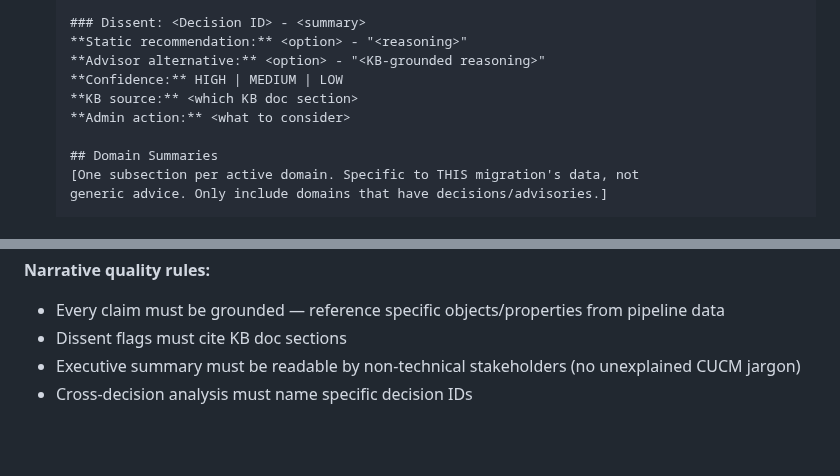
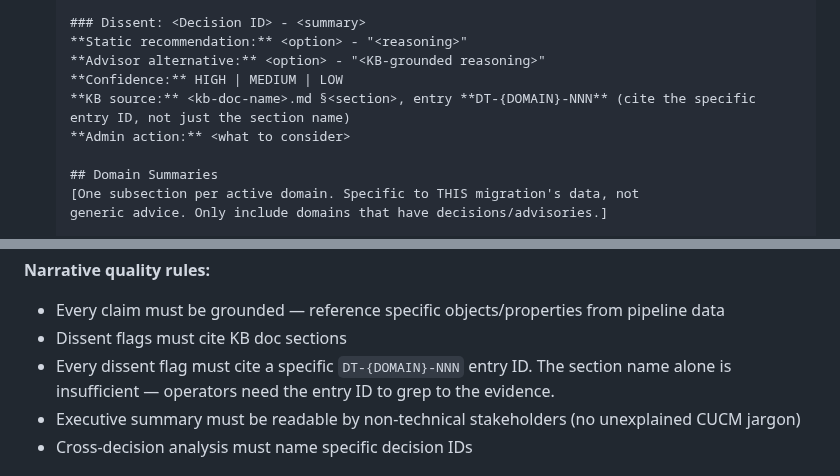
Before and after one commit to achobgood/wxops, a Markdown page: .claude/agents/migration-advisor.md, 2 parts joined by grey strips. Drawn GitHub-style; blank space fills up the shorter version.

Commit message:
docs(agent): require DT-{DOMAIN}-NNN citation in dissent flags (Phase 2 Wave 4 Task F5)
Analysis Mode dissent template now requires the specific entry ID
(DT-FEAT-001, etc.), not just the section name. Plus a narrative
quality rule enforcing it. Per spec §Artifact 6 item 3.

Co-Authored-By: Claude Opus 4.6 (1M context) <noreply@anthropic.com>

```diff
--- a/.claude/agents/migration-advisor.md
+++ b/.claude/agents/migration-advisor.md
@@ -98,7 +98,7 @@ When launched with an analysis mode prompt:
    **Static recommendation:** <option> - "<reasoning>"
    **Advisor alternative:** <option> - "<KB-grounded reasoning>"
    **Confidence:** HIGH | MEDIUM | LOW
-   **KB source:** <which KB doc section>
+   **KB source:** <kb-doc-name>.md §<section>, entry **DT-{DOMAIN}-NNN** (cite the specific entry ID, not just the section name)
    **Admin action:** <what to consider>
 
    ## Domain Summaries
@@ -119,6 +119,7 @@ When launched with an analysis mode prompt:
 **Narrative quality rules:**
 - Every claim must be grounded — reference specific objects/properties from pipeline data
 - Dissent flags must cite KB doc sections
+- Every dissent flag must cite a specific `DT-{DOMAIN}-NNN` entry ID. The section name alone is insufficient — operators need the entry ID to grep to the evidence.
 - Executive summary must be readable by non-technical stakeholders (no unexplained CUCM jargon)
 - Cross-decision analysis must name specific decision IDs
 
```
